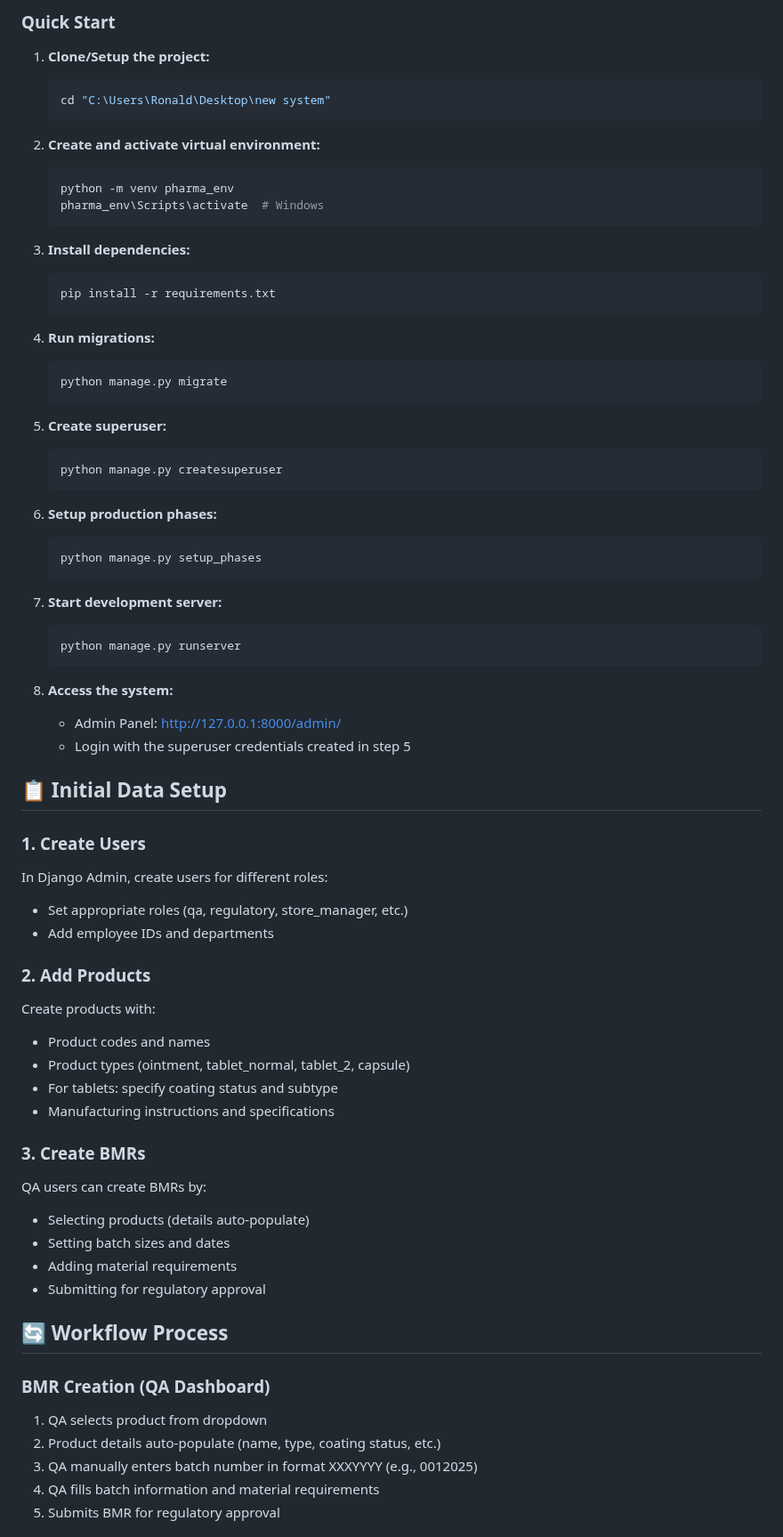
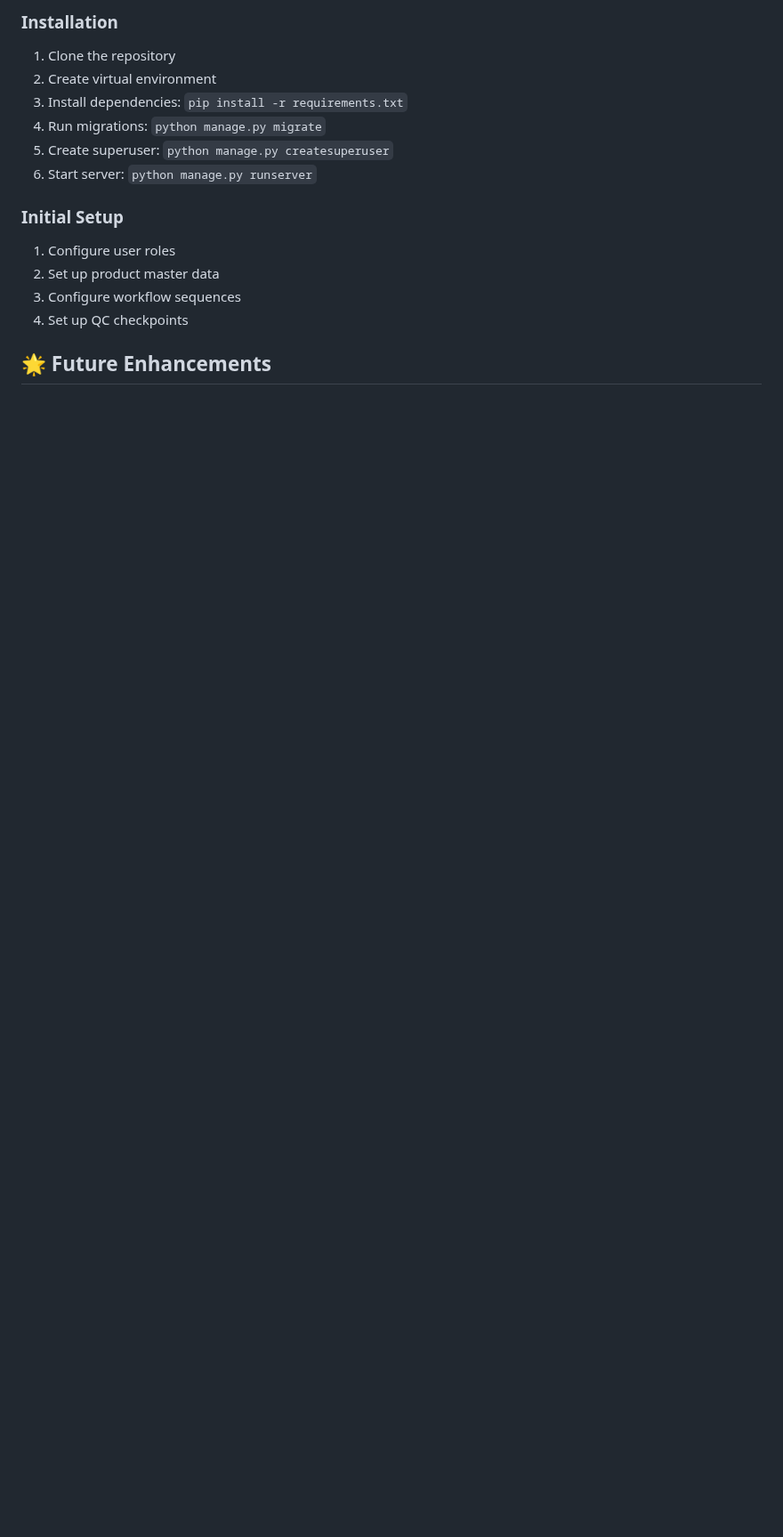
Before and after one commit to Hunter2025-gif/kpiops, a Markdown page: README.md, the part around one of its changes. Shown at 89% size. Rendered like a GitHub page; blank space fills up the shorter version.

````diff
--- a/README.md
+++ b/README.md
@@ -61,73 +131,17 @@ BMR Creation → Regulatory Approval → Material Dispensing → Drying → Blen
 
-### Quick Start
+### Installation
+1. Clone the repository
+2. Create virtual environment
+3. Install dependencies: `pip install -r requirements.txt`
+4. Run migrations: `python manage.py migrate`
+5. Create superuser: `python manage.py createsuperuser`
+6. Start server: `python manage.py runserver`
 
-1. **Clone/Setup the project:**
-   ```bash
-   cd "C:\Users\Ronald\Desktop\new system"
-   ```
+### Initial Setup
+1. Configure user roles
+2. Set up product master data
+3. Configure workflow sequences
+4. Set up QC checkpoints
 
-2. **Create and activate virtual environment:**
-   ```bash
-   python -m venv pharma_env
-   pharma_env\Scripts\activate  # Windows
-   ```
+## 🌟 Future Enhancements
 
-3. **Install dependencies:**
-   ```bash
-   pip install -r requirements.txt
-   ```
-
-4. **Run migrations:**
-   ```bash
-   python manage.py migrate
-   ```
-
-5. **Create superuser:**
-   ```bash
-   python manage.py createsuperuser
-   ```
-
-6. **Setup production phases:**
-   ```bash
-   python manage.py setup_phases
-   ```
-
-7. **Start development server:**
-   ```bash
-   python manage.py runserver
-   ```
-
-8. **Access the system:**
-   - Admin Panel: http://127.0.0.1:8000/admin/
-   - Login with the superuser credentials created in step 5
-
-## 📋 Initial Data Setup
-
-### 1. Create Users
-In Django Admin, create users for different roles:
-- Set appropriate roles (qa, regulatory, store_manager, etc.)
-- Add employee IDs and departments
-
-### 2. Add Products
-Create products with:
-- Product codes and names
-- Product types (ointment, tablet_normal, tablet_2, capsule)
-- For tablets: specify coating status and subtype
-- Manufacturing instructions and specifications
-
-### 3. Create BMRs
-QA users can create BMRs by:
-- Selecting products (details auto-populate)
-- Setting batch sizes and dates
-- Adding material requirements
-- Submitting for regulatory approval
-
-## 🔄 Workflow Process
-
-### BMR Creation (QA Dashboard)
-1. QA selects product from dropdown
-2. Product details auto-populate (name, type, coating status, etc.)
-3. QA manually enters batch number in format XXXYYYY (e.g., 0012025)
-4. QA fills batch information and material requirements
-5. Submits BMR for regulatory approval
-
````
Also changed, not shown: other parts of README.md (+121 -92 lines).
